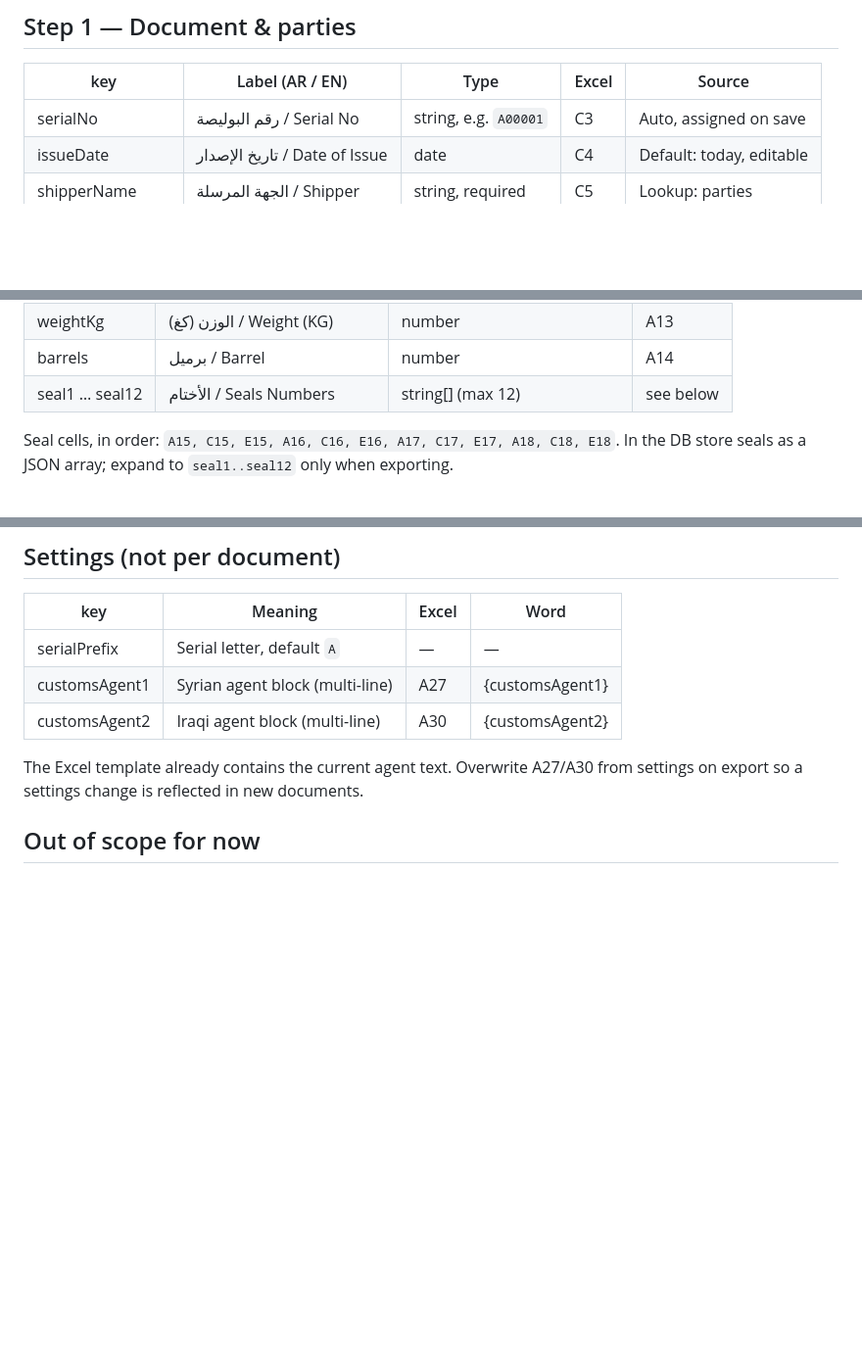
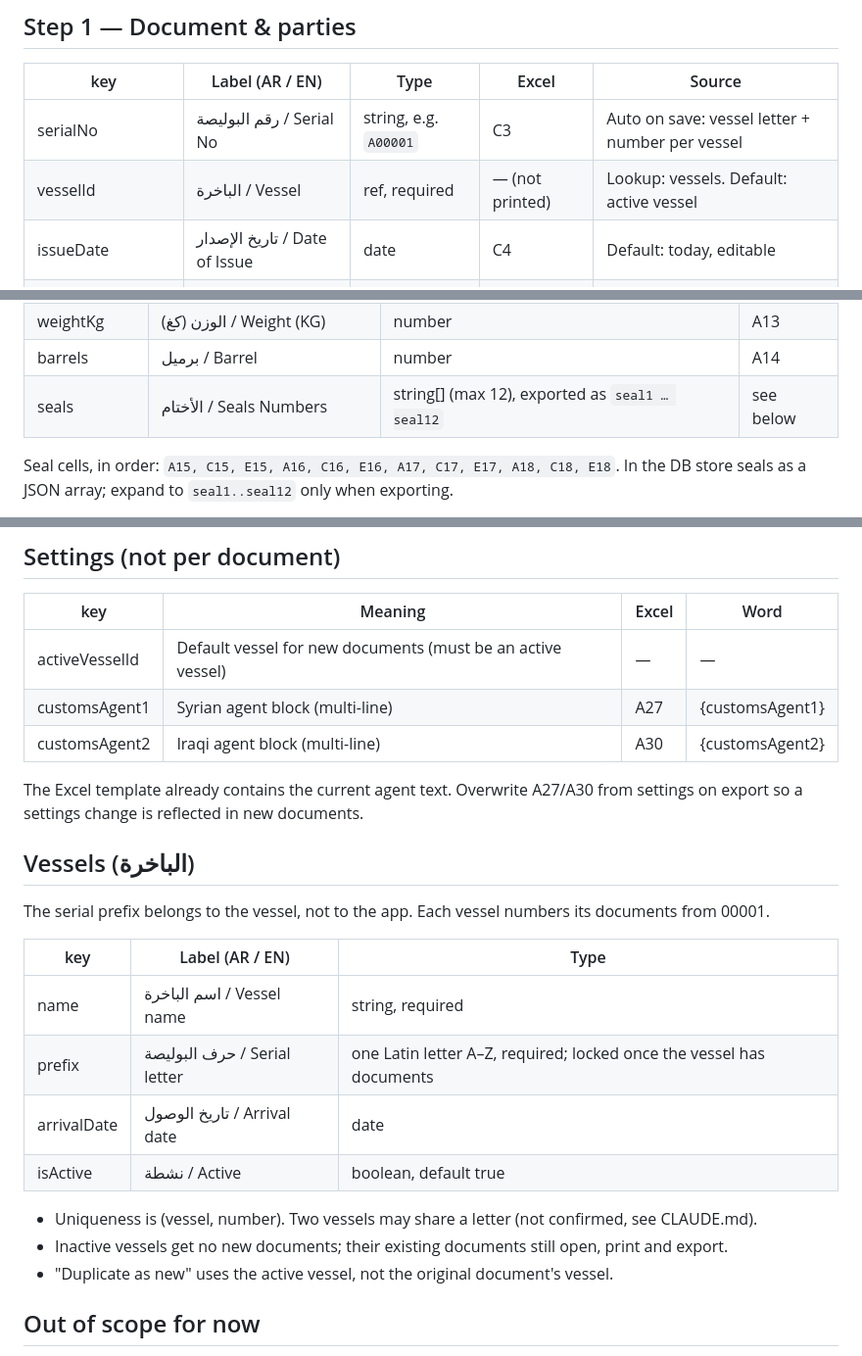
Before and after one commit to MoudarAfifeh/land-bl-app, a Markdown page: docs/field-map.md, 3 parts joined by grey strips. Shown at 98% size. GitHub-like rendering; blank space fills up the shorter version.

```diff
--- a/docs/field-map.md
+++ b/docs/field-map.md
@@ -12,7 +12,8 @@ Word template: `templates/land-bl.docx` (docxtemplater, default `{}` delimiters,
 
 | key | Label (AR / EN) | Type | Excel | Source |
 |---|---|---|---|---|
-| serialNo | رقم البوليصة / Serial No | string, e.g. `A00001` | C3 | Auto, assigned on save |
+| serialNo | رقم البوليصة / Serial No | string, e.g. `A00001` | C3 | Auto on save: vessel letter + number per vessel |
+| vesselId | الباخرة / Vessel | ref, required | — (not printed) | Lookup: vessels. Default: active vessel |
 | issueDate | تاريخ الإصدار / Date of Issue | date | C4 | Default: today, editable |
 | shipperName | الجهة المرسلة / Shipper | string, required | C5 | Lookup: parties |
 | shipperAddress | العنوان / Address | string | C6 | Auto-filled from party |
@@ -28,7 +29,7 @@ Word template: `templates/land-bl.docx` (docxtemplater, default `{}` delimiters,
 | qtyStandardL | قياسي (ليتر) / Standard (Liter) | number | A12 |
 | weightKg | الوزن (كغ) / Weight (KG) | number | A13 |
 | barrels | برميل / Barrel | number | A14 |
-| seal1 … seal12 | الأختام / Seals Numbers | string[] (max 12) | see below |
+| seals | الأختام / Seals Numbers | string[] (max 12), exported as `seal1 … seal12` | see below |
 
 Seal cells, in order: `A15, C15, E15, A16, C16, E16, A17, C17, E17, A18, C18, E18`.
 In the DB store seals as a JSON array; expand to `seal1..seal12` only when exporting.
@@ -66,12 +67,27 @@ Quantity formulas are NOT confirmed yet. Do not auto-calculate until the client
 
 | key | Meaning | Excel | Word |
 |---|---|---|---|
-| serialPrefix | Serial letter, default `A` | — | — |
+| activeVesselId | Default vessel for new documents (must be an active vessel) | — | — |
 | customsAgent1 | Syrian agent block (multi-line) | A27 | {customsAgent1} |
 | customsAgent2 | Iraqi agent block (multi-line) | A30 | {customsAgent2} |
 
 The Excel template already contains the current agent text. Overwrite A27/A30 from settings on export
 so a settings change is reflected in new documents.
+
+## Vessels (الباخرة)
+
+The serial prefix belongs to the vessel, not to the app. Each vessel numbers its documents from 00001.
+
+| key | Label (AR / EN) | Type |
+|---|---|---|
+| name | اسم الباخرة / Vessel name | string, required |
+| prefix | حرف البوليصة / Serial letter | one Latin letter A–Z, required; locked once the vessel has documents |
+| arrivalDate | تاريخ الوصول / Arrival date | date |
+| isActive | نشطة / Active | boolean, default true |
+
+- Uniqueness is (vessel, number). Two vessels may share a letter (not confirmed, see CLAUDE.md).
+- Inactive vessels get no new documents; their existing documents still open, print and export.
+- "Duplicate as new" uses the active vessel, not the original document's vessel.
 
 ## Out of scope for now
 
```
Also changed, not shown: CLAUDE.md (+18 -3 lines), docs/PLAN.md (+13 -3 lines).
